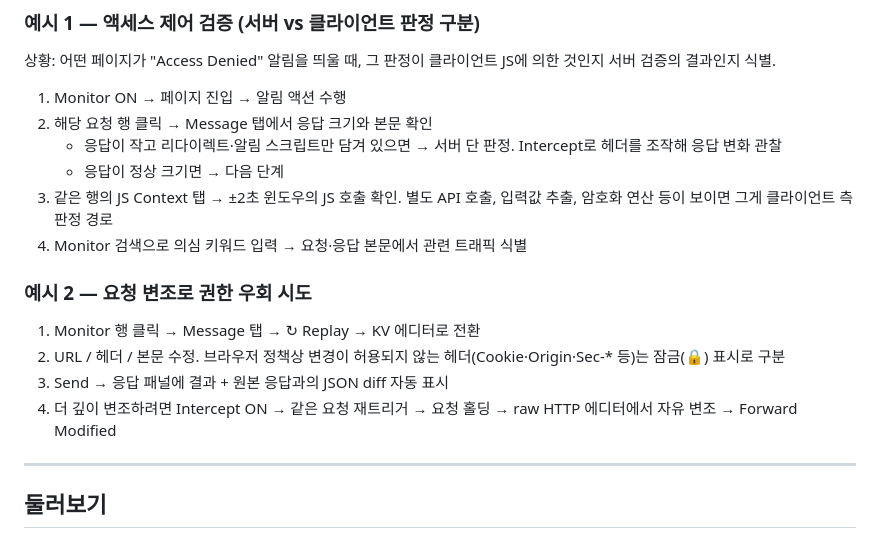
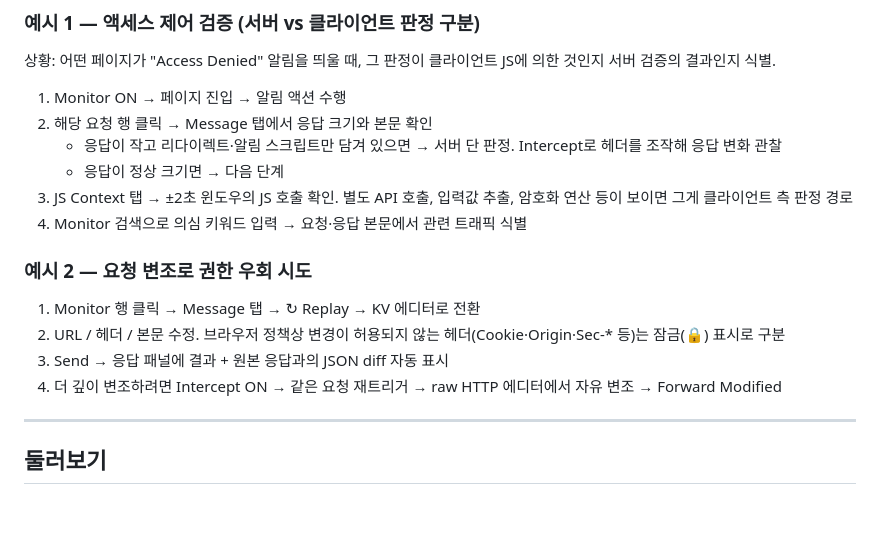
Before and after one commit to jsik22/devtools-pp, a Markdown page: README.md, the part around one of its changes. Drawn GitHub-style; blank space fills up the shorter version.

```diff
--- a/README.md
+++ b/README.md
@@ -82,7 +82,7 @@ Intercept는 로컬 MITM 프록시가 필요합니다 (Node.js v16+, 최초 1회
 2. 해당 요청 행 클릭 → Message 탭에서 응답 크기와 본문 확인
    - 응답이 작고 리다이렉트·알림 스크립트만 담겨 있으면 → 서버 단 판정. Intercept로 헤더를 조작해 응답 변화 관찰
    - 응답이 정상 크기면 → 다음 단계
-3. 같은 행의 JS Context 탭 → ±2초 윈도우의 JS 호출 확인. 별도 API 호출, 입력값 추출, 암호화 연산 등이 보이면 그게 클라이언트 측 판정 경로
+3. JS Context 탭 → ±2초 윈도우의 JS 호출 확인. 별도 API 호출, 입력값 추출, 암호화 연산 등이 보이면 그게 클라이언트 측 판정 경로
 4. Monitor 검색으로 의심 키워드 입력 → 요청·응답 본문에서 관련 트래픽 식별
 
 ### 예시 2 — 요청 변조로 권한 우회 시도
@@ -90,7 +90,7 @@ Intercept는 로컬 MITM 프록시가 필요합니다 (Node.js v16+, 최초 1회
 1. Monitor 행 클릭 → Message 탭 → ↻ Replay → KV 에디터로 전환
 2. URL / 헤더 / 본문 수정. 브라우저 정책상 변경이 허용되지 않는 헤더(Cookie·Origin·Sec-* 등)는 잠금(🔒) 표시로 구분
 3. Send → 응답 패널에 결과 + 원본 응답과의 JSON diff 자동 표시
-4. 더 깊이 변조하려면 Intercept ON → 같은 요청 재트리거 → 요청 홀딩 → raw HTTP 에디터에서 자유 변조 → Forward Modified
+4. 더 깊이 변조하려면 Intercept ON → 같은 요청 재트리거 → raw HTTP 에디터에서 자유 변조 → Forward Modified
 
 ---
 
```
Also changed, not shown: other parts of README.md (+8 -8 lines).
